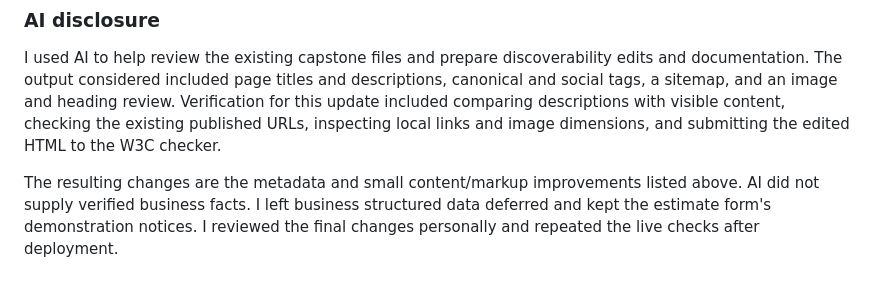
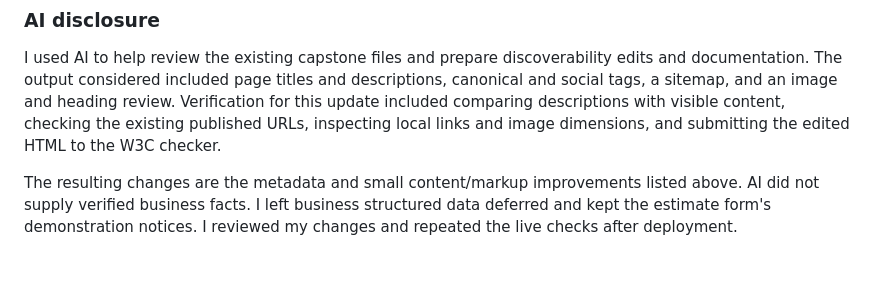
Before and after one commit to srecchia526/apple-creek-tree-services, a Markdown page: README.md, the part around the change. GitHub-like rendering.

Commit message:
Revise README
Updated README with accessibility review details, discoverability notes, and validation results. Included AI disclosure regarding the review process and changes made.

```diff
--- a/README.md
+++ b/README.md
@@ -30,4 +30,4 @@ The W3C HTML checker reported no errors or warnings in the four edited pages. It
 
 I used AI to help review the existing capstone files and prepare discoverability edits and documentation. The output considered included page titles and descriptions, canonical and social tags, a sitemap, and an image and heading review. Verification for this update included comparing descriptions with visible content, checking the existing published URLs, inspecting local links and image dimensions, and submitting the edited HTML to the W3C checker.
 
-The resulting changes are the metadata and small content/markup improvements listed above. AI did not supply verified business facts. I left business structured data deferred and kept the estimate form's demonstration notices. I reviewed the final changes personally and repeated the live checks after deployment.
+The resulting changes are the metadata and small content/markup improvements listed above. AI did not supply verified business facts. I left business structured data deferred and kept the estimate form's demonstration notices. I reviewed my changes and repeated the live checks after deployment.
```
